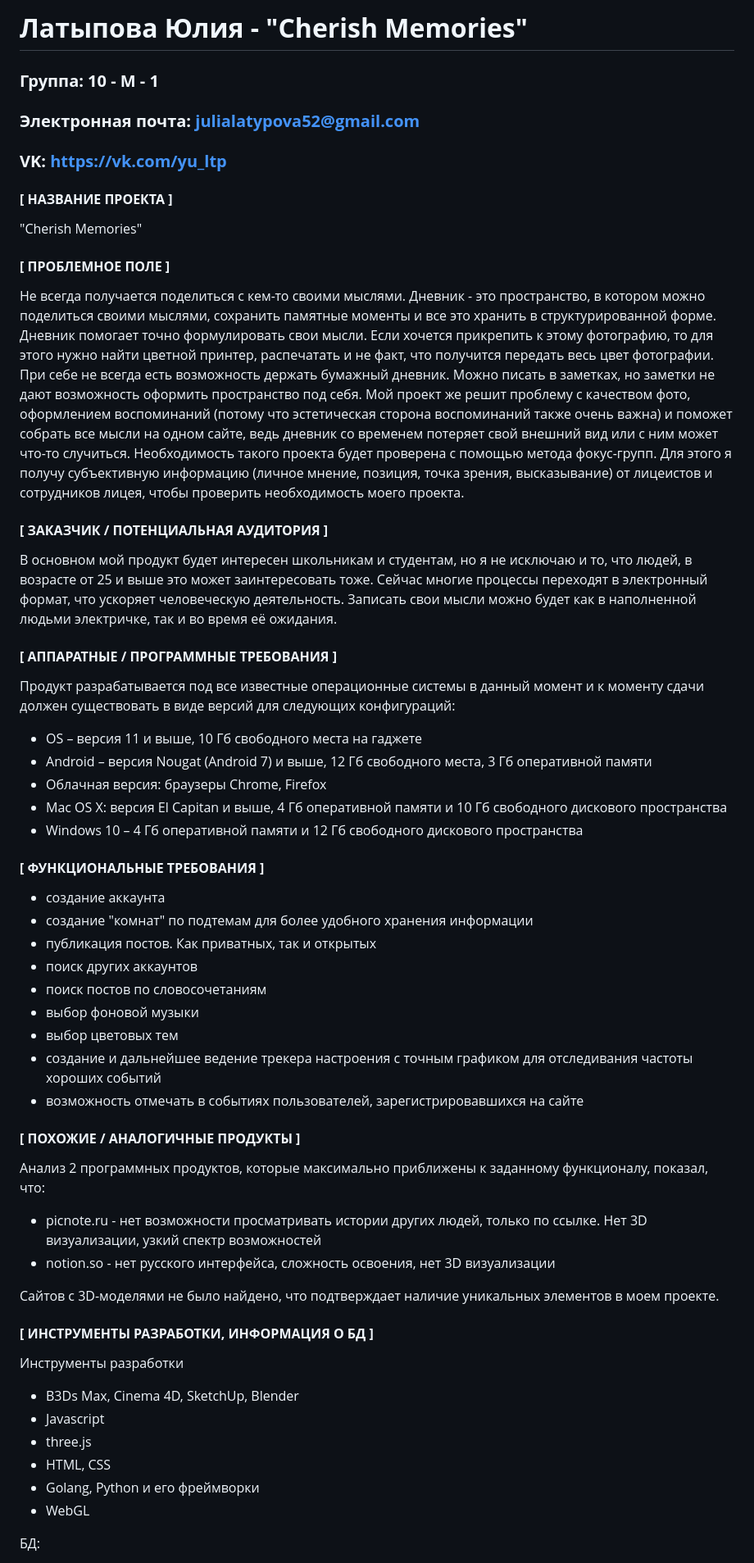
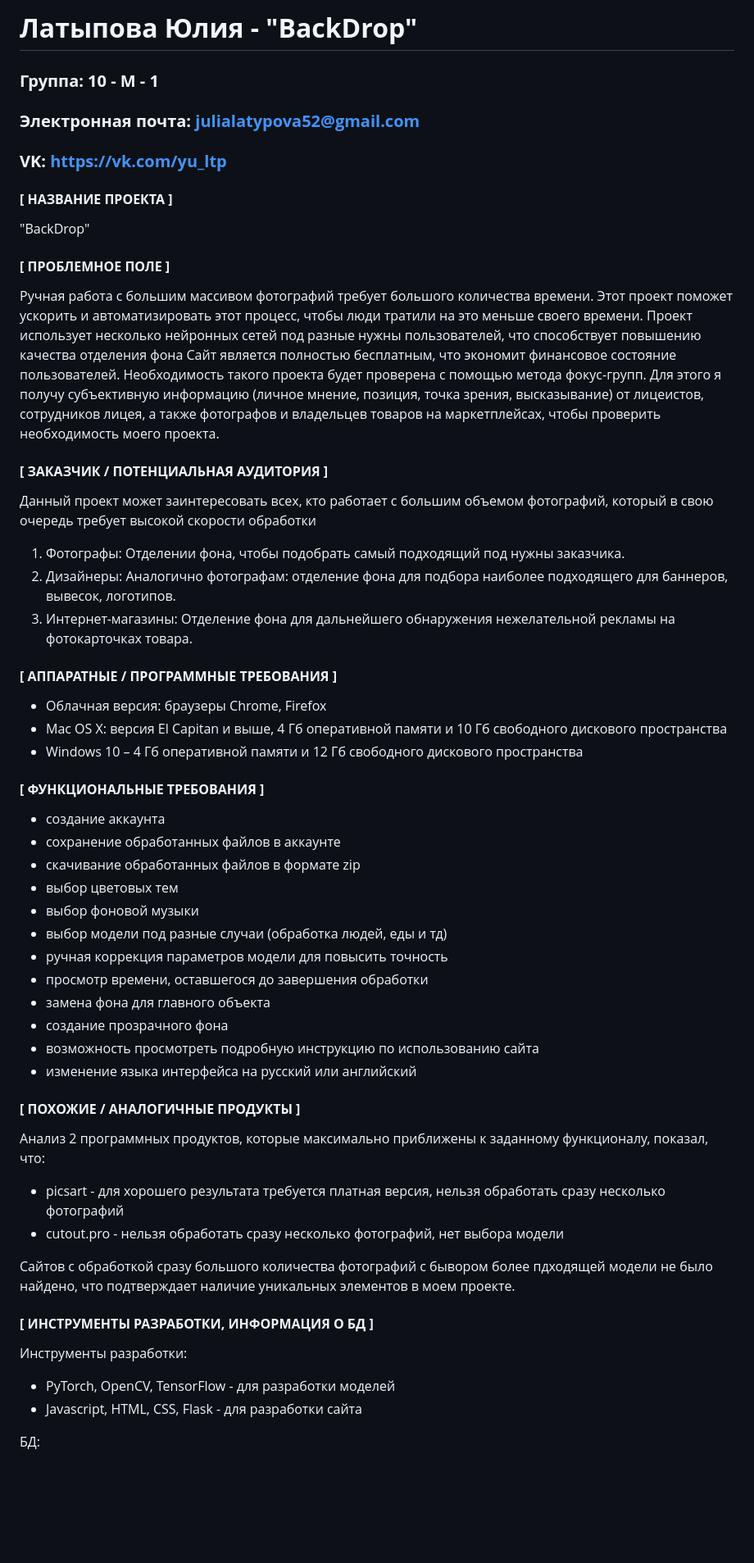
Before and after one commit to tmbochka/BackDrop, a Markdown page: jlatypova_application.md, the part around the change printed below. Shown: that part at 82% size. Rendered like a GitHub page; blank space fills up the shorter version.

```diff
--- a/jlatypova_application.md
+++ b/jlatypova_application.md
@@ -1,50 +1,52 @@
-# **Латыпова Юлия - "Cherish Memories"**
+# **Латыпова Юлия - "BackDrop"**
 ###  **Группа: 10 - М - 1**
 ### **Электронная почта: julialatypova52@gmail.com**
 ### **VK: https://vk.com/yu_ltp**
 
 #### **[ НАЗВАНИЕ ПРОЕКТА ]**
-"Cherish Memories"
+"BackDrop"
 
 #### **[ ПРОБЛЕМНОЕ ПОЛЕ ]**
-Не всегда получается поделиться с кем-то своими мыслями. Дневник - это пространство, в котором можно поделиться своими мыслями, сохранить памятные моменты и все это хранить в структурированной форме. Дневник помогает точно формулировать свои мысли. Если хочется прикрепить к этому фотографию, то для этого нужно найти цветной принтер, распечатать и не факт, что получится передать весь цвет фотографии. При себе не всегда есть возможность держать бумажный дневник. Можно писать в заметках, но заметки не дают возможность оформить пространство под себя. Мой проект же решит проблему с качеством фото, оформлением воспоминаний (потому что эстетическая сторона воспоминаний также очень важна) и поможет собрать все мысли на одном сайте, ведь дневник со временем потеряет свой внешний вид или с ним может что-то случиться. Необходимость такого проекта будет проверена с помощью метода фокус-групп. Для этого я получу субъективную информацию (личное мнение, позиция, точка зрения, высказывание) от лицеистов и сотрудников лицея, чтобы проверить необходимость моего проекта.
+Ручная работа с большим массивом фотографий требует большого количества времени. Этот проект поможет ускорить и автоматизировать этот процесс, чтобы люди тратили на это меньше своего времени.
+Проект использует несколько нейронных сетей под разные нужны пользователей, что способствует повышению качества отделения фона
+Сайт является полностью бесплатным, что экономит финансовое состояние пользователей.
+Необходимость такого проекта будет проверена с помощью метода фокус-групп. Для этого я получу субъективную информацию (личное мнение, позиция, точка зрения, высказывание) от лицеистов, сотрудников лицея, а также фотографов и владельцев товаров на маркетплейсах, чтобы проверить необходимость моего проекта.
 
 #### **[ ЗАКАЗЧИК / ПОТЕНЦИАЛЬНАЯ АУДИТОРИЯ ]**
-В основном мой продукт будет интересен школьникам и студентам, но я не исключаю и то, что людей, в возрасте от 25 и выше это может заинтересовать тоже. Сейчас многие процессы переходят в электронный формат, что ускоряет человеческую деятельность. Записать свои мысли можно будет как в наполненной людьми электричке, так и во время её ожидания.
+Данный проект может заинтересовать всех, кто работает с большим объемом фотографий, который в свою очередь требует высокой скорости обработки
+1. Фотографы: Отделении фона, чтобы подобрать самый подходящий под нужны заказчика.
+2. Дизайнеры: Аналогично фотографам: отделение фона для подбора наиболее подходящего для баннеров, вывесок, логотипов.
+3. Интернет-магазины: Отделение фона для дальнейшего обнаружения нежелательной рекламы на фотокарточках товара.
 
 #### **[ АППАРАТНЫЕ / ПРОГРАММНЫЕ ТРЕБОВАНИЯ ]**
-Продукт разрабатывается под все известные операционные системы в данный момент и к моменту сдачи должен существовать в виде версий для следующих конфигураций:
-- OS – версия 11 и выше, 10 Гб свободного места на гаджете
-- Android – версия Nougat (Android 7) и выше, 12 Гб свободного места, 3 Гб оперативной памяти
 - Облачная версия: браузеры Chrome, Firefox
 - Mac OS X: версия El Capitan и выше, 4 Гб оперативной памяти и 10 Гб свободного дискового пространства
 - Windows 10 – 4 Гб оперативной памяти и 12 Гб свободного дискового пространства
 
 #### **[ ФУНКЦИОНАЛЬНЫЕ ТРЕБОВАНИЯ ]**
 - создание аккаунта
-- создание "комнат" по подтемам для более удобного хранения информации
-- публикация постов. Как приватных, так и открытых
-- поиск других аккаунтов
-- поиск постов по словосочетаниям
+- сохранение обработанных файлов в аккаунте
+- скачивание обработанных файлов в формате zip
+- выбор цветовых тем
 - выбор фоновой музыки
-- выбор цветовых тем
-- создание и дальнейшее ведение трекера  настроения с точным графиком для отследивания частоты хороших событий
-- возможность отмечать в событиях пользователей, зарегистрировавшихся на сайте
+- выбор модели под разные случаи (обработка людей, еды и тд)
+- ручная коррекция параметров модели для повысить точность
+- просмотр времени, оставшегося до завершения обработки
+- замена фона для главного объекта
+- создание прозрачного фона
+- возможность просмотреть подробную инструкцию по использованию сайта
+- изменение языка интерфейса на русский или английский
 
 #### **[ ПОХОЖИЕ / АНАЛОГИЧНЫЕ ПРОДУКТЫ ]**
 Анализ 2 программных продуктов, которые максимально приближены к заданному функционалу, показал, что:
-- picnote.ru - нет возможности просматривать истории других людей, только по ссылке. Нет 3D визуализации, узкий спектр возможностей
-- notion.so - нет русского интерфейса, сложность освоения, нет 3D визуализации
+- picsart - для хорошего результата требуется платная версия, нельзя обработать сразу несколько фотографий
+- cutout.pro - нельзя обработать сразу несколько фотографий, нет выбора модели
 
-Сайтов с 3D-моделями не было найдено, что подтверждает наличие уникальных элементов в моем проекте.
+Сайтов с обработкой сразу большого количества фотографий с бывором более пдходящей модели не было найдено, что подтверждает наличие уникальных элементов в моем проекте.
 #### **[ ИНСТРУМЕНТЫ РАЗРАБОТКИ, ИНФОРМАЦИЯ О БД ]**
 
-Инструменты разработки
-- B3Ds Max, Cinema 4D, SketchUp, Blender
-- Javascript
-- three.js
-- HTML, CSS
-- Golang, Python и его фреймворки
-- WebGL
+Инструменты разработки:
+- PyTorch, OpenCV, TensorFlow - для разработки моделей
+- Javascript, HTML, CSS, Flask - для разработки сайта
 
 БД:
```
Also changed, not shown: other parts of jlatypova_application.md (+4 -4 lines).
